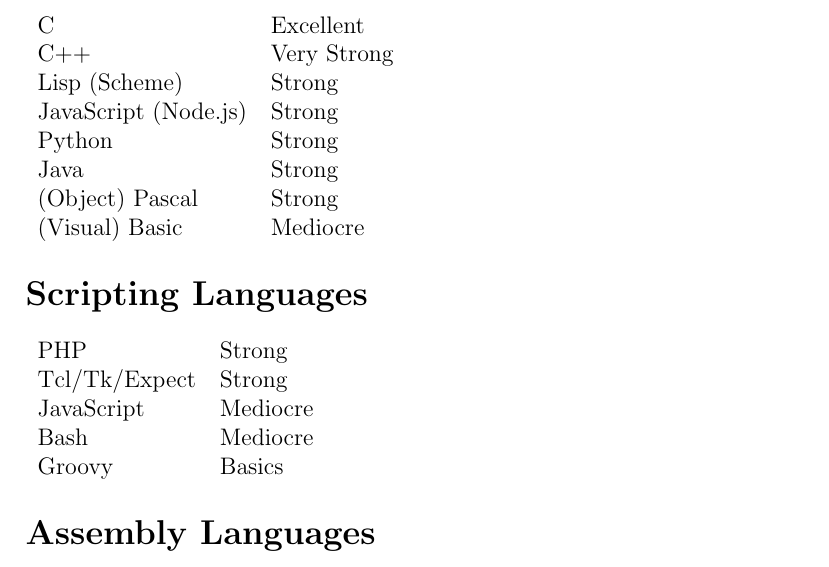
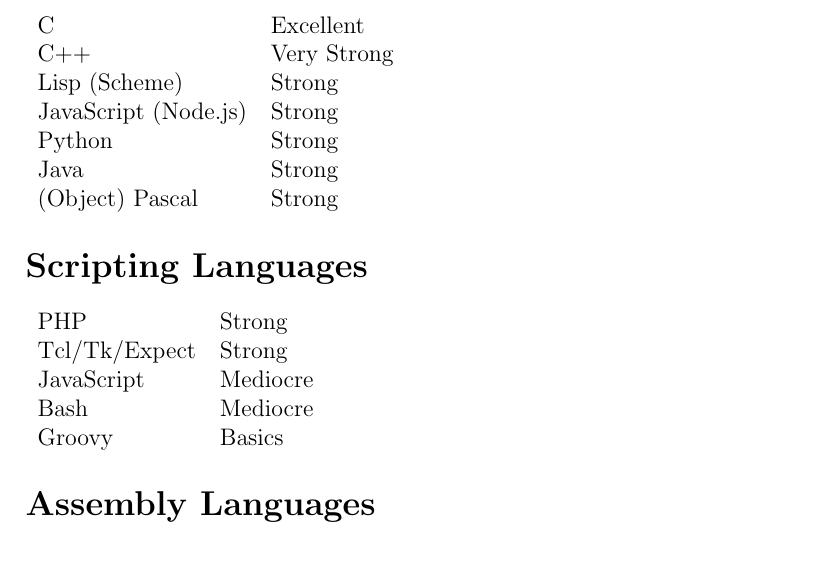
Before and after one commit to keelefi/cv, a LaTeX CV (cv.tex): part of page 3 of 4, cut so that both start at the same text. Compiled offline with pdfLaTeX.

Commit message:
programming: remove visual basic
Remove visual basic as I don't want to work with it. It's not used
anywhere anymore either, fortunately.

```diff
--- a/cv.tex
+++ b/cv.tex
@@ -126,7 +126,6 @@
 Python & Strong\\
 Java & Strong\\
 (Object) Pascal & Strong\\
-(Visual) Basic & Mediocre
 \end{tabular}
 
 %---------------------------------------
```
